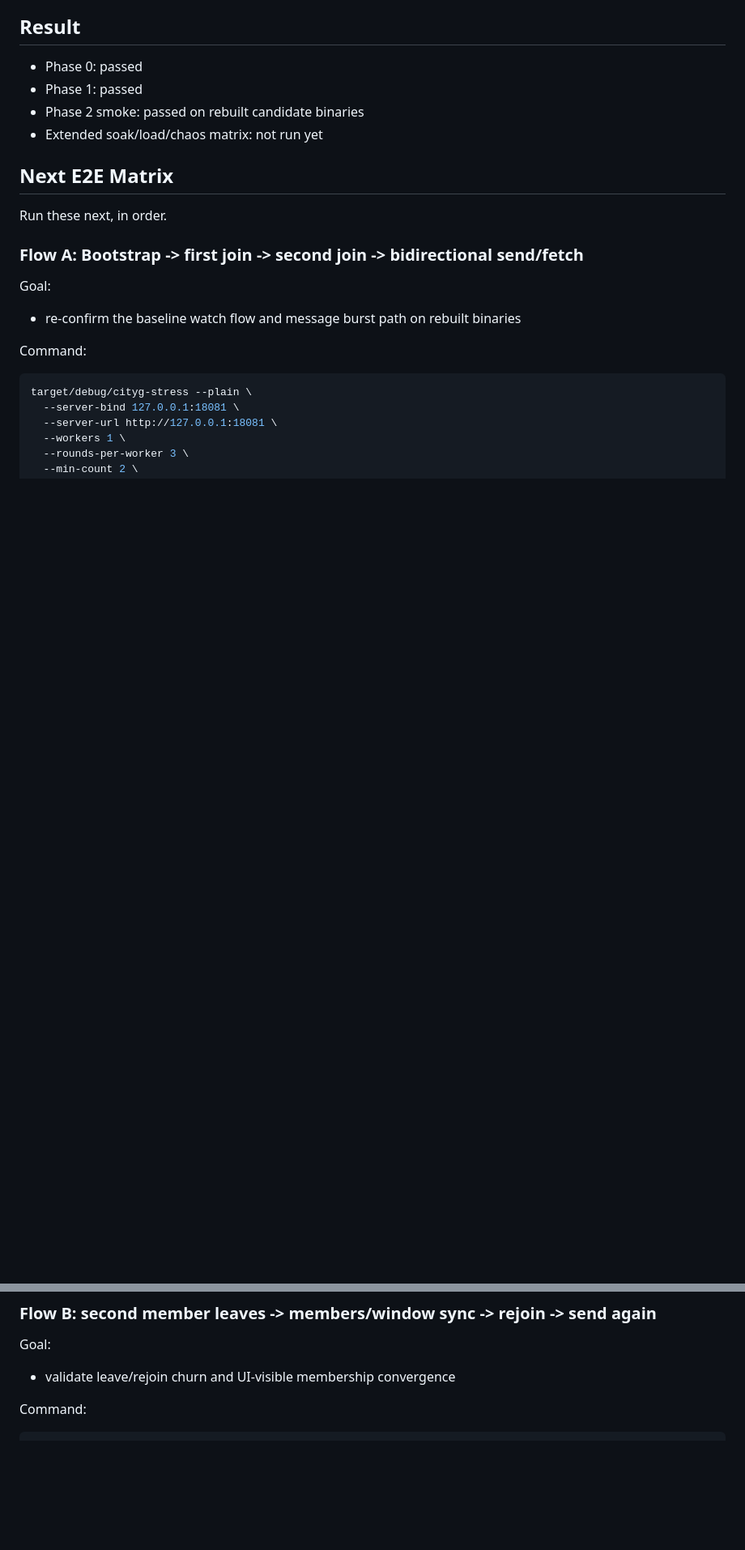
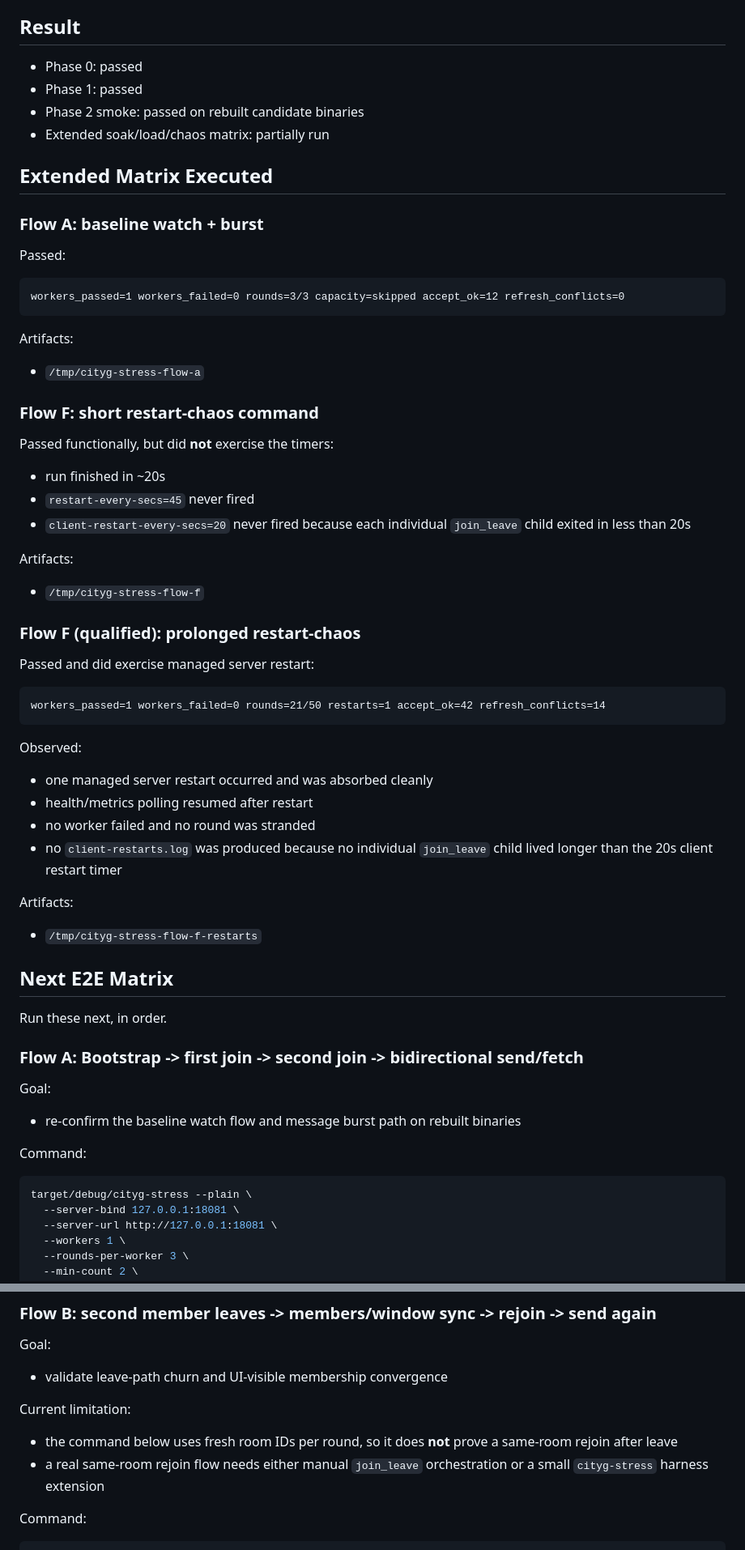
Before and after one commit to pwnsdx/cityg, a Markdown page: docs/evidence/e2e-local-validation-2026-03-27.md, 2 parts joined by grey strips. Shown at 81% size. Rendered like a GitHub page; blank space fills up the shorter version.

Commit message:
Record extended E2E flow results

````diff
--- a/docs/evidence/e2e-local-validation-2026-03-27.md
+++ b/docs/evidence/e2e-local-validation-2026-03-27.md
@@ -116,7 +116,54 @@ of the real server behavior.
 - Phase 0: passed
 - Phase 1: passed
 - Phase 2 smoke: passed on rebuilt candidate binaries
-- Extended soak/load/chaos matrix: not run yet
+- Extended soak/load/chaos matrix: partially run
+
+## Extended Matrix Executed
+
+### Flow A: baseline watch + burst
+
+Passed:
+
+```text
+workers_passed=1 workers_failed=0 rounds=3/3 capacity=skipped accept_ok=12 refresh_conflicts=0
+```
+
+Artifacts:
+
+- `/tmp/cityg-stress-flow-a`
+
+### Flow F: short restart-chaos command
+
+Passed functionally, but did **not** exercise the timers:
+
+- run finished in ~20s
+- `restart-every-secs=45` never fired
+- `client-restart-every-secs=20` never fired because each individual `join_leave`
+  child exited in less than 20s
+
+Artifacts:
+
+- `/tmp/cityg-stress-flow-f`
+
+### Flow F (qualified): prolonged restart-chaos
+
+Passed and did exercise managed server restart:
+
+```text
+workers_passed=1 workers_failed=0 rounds=21/50 restarts=1 accept_ok=42 refresh_conflicts=14
+```
+
+Observed:
+
+- one managed server restart occurred and was absorbed cleanly
+- health/metrics polling resumed after restart
+- no worker failed and no round was stranded
+- no `client-restarts.log` was produced because no individual `join_leave` child
+  lived longer than the 20s client restart timer
+
+Artifacts:
+
+- `/tmp/cityg-stress-flow-f-restarts`
 
 ## Next E2E Matrix
 
@@ -152,7 +199,14 @@ target/debug/cityg-stress --plain \
 
 Goal:
 
-- validate leave/rejoin churn and UI-visible membership convergence
+- validate leave-path churn and UI-visible membership convergence
+
+Current limitation:
+
+- the command below uses fresh room IDs per round, so it does **not** prove a
+  same-room rejoin after leave
+- a real same-room rejoin flow needs either manual `join_leave` orchestration or
+  a small `cityg-stress` harness extension
 
 Command:
 
````
Also changed, not shown: other parts of docs/evidence/e2e-local-validation-2026-03-27.md (+7 -4 lines).
